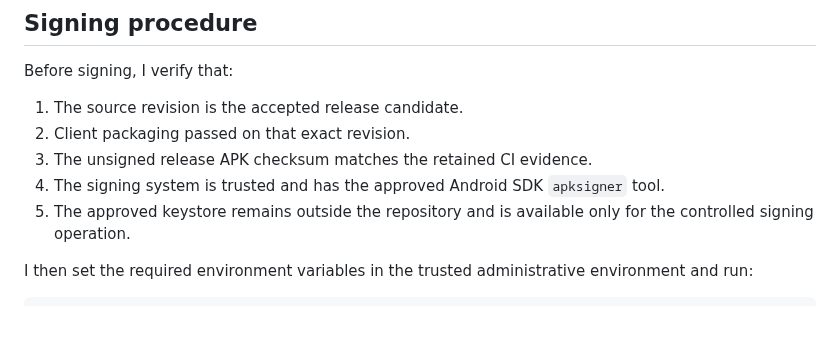
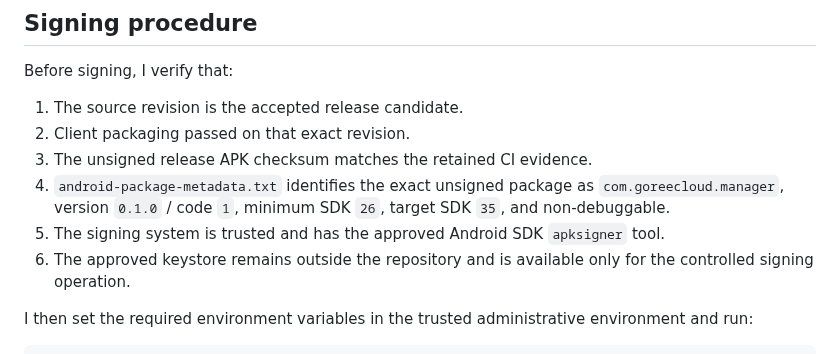
Before and after one commit to GoreeCloud/goreecloud-manager, a Markdown page: docs/android-release-signing.md, the part around one of its changes. Drawn GitHub-style; blank space fills up the shorter version.

```diff
--- a/docs/android-release-signing.md
+++ b/docs/android-release-signing.md
@@ -35,8 +54,9 @@ Before signing, I verify that:
 1. The source revision is the accepted release candidate.
 2. Client packaging passed on that exact revision.
 3. The unsigned release APK checksum matches the retained CI evidence.
-4. The signing system is trusted and has the approved Android SDK `apksigner` tool.
-5. The approved keystore remains outside the repository and is available only for the controlled signing operation.
+4. `android-package-metadata.txt` identifies the exact unsigned package as `com.goreecloud.manager`, version `0.1.0` / code `1`, minimum SDK `26`, target SDK `35`, and non-debuggable.
+5. The signing system is trusted and has the approved Android SDK `apksigner` tool.
+6. The approved keystore remains outside the repository and is available only for the controlled signing operation.
 
 I then set the required environment variables in the trusted administrative environment and run:
 
```
Also changed, not shown: other parts of docs/android-release-signing.md (+25 -5 lines).
